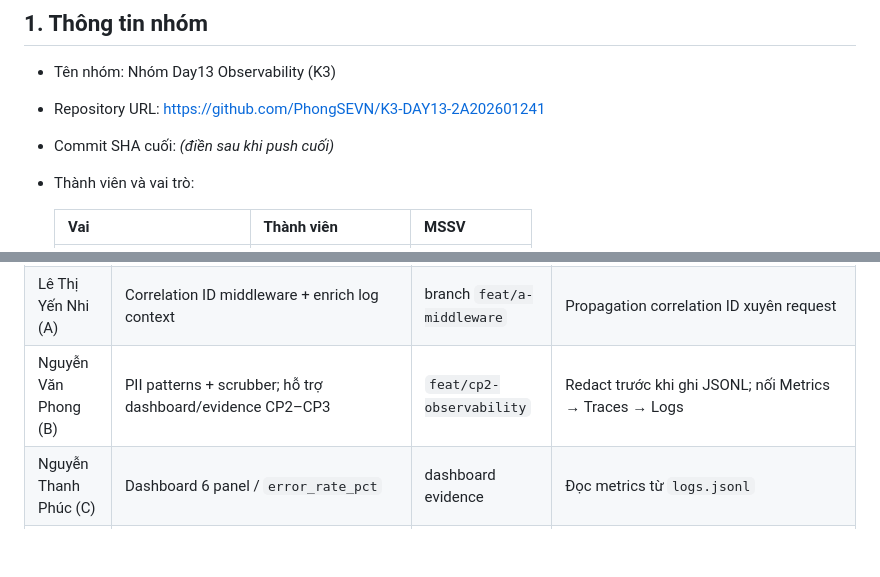
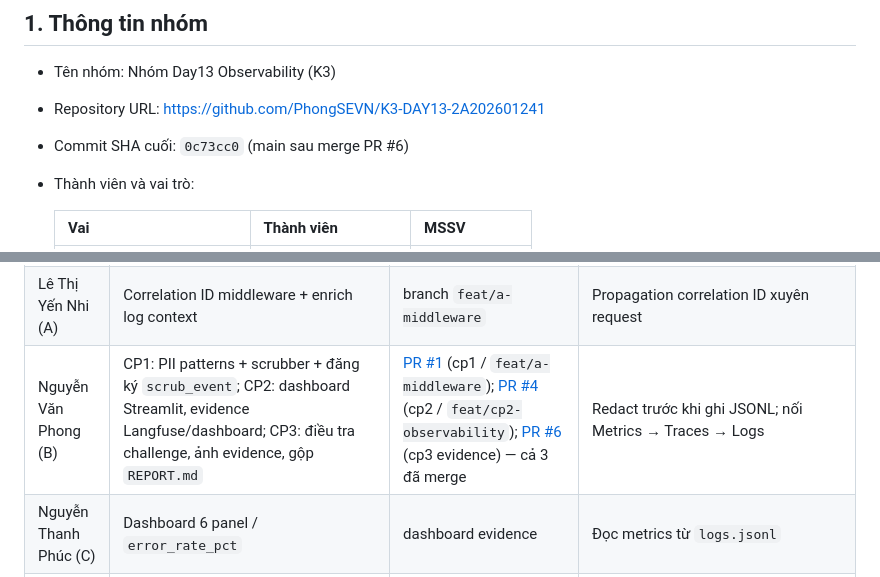
Before and after one commit to PhongSEVN/K3-DAY13-2A202601241, a Markdown page: submission/REPORT.md, 2 parts joined by grey strips. Drawn GitHub-style; blank space fills up the shorter version.

Commit message:
adding PR links and commit SHA to REPORT

```diff
--- a/submission/REPORT.md
+++ b/submission/REPORT.md
@@ -4,7 +4,7 @@
 
 - Tên nhóm: Nhóm Day13 Observability (K3)
 - Repository URL: https://github.com/PhongSEVN/K3-DAY13-2A202601241
-- Commit SHA cuối: _(điền sau khi push cuối)_
+- Commit SHA cuối: `0c73cc0` (main sau merge PR #6)
 - Thành viên và vai trò:
 
   | Vai | Thành viên | MSSV |
@@ -121,6 +121,6 @@ Bằng chứng đầy đủ: [evidence/cp3-metrics-before-after.txt](evidence/cp
 |---|---|---|---|
 | Phạm Khánh Linh (E) | Setup + baseline CP0; tách span `rag-retrieve`/`llm-generate` và log latency theo bước; sửa lỗi mất trace do `LANGFUSE_TIMEOUT`; A/B prompt v1/v2; promote + rollback label `production`; chạy và điều tra challenge CP3; tổng hợp `REPORT.md` + evidence | PR `linh` | `tracing_enabled: true` chỉ nghĩa là có key, không đảm bảo trace đã lên được server — phải kiểm chứng bằng API. Một span duy nhất cho cả request là vô dụng khi debug. `time.sleep()` trong `async def` block cả event loop và khuếch đại sự cố theo số request đồng thời. |
 | Lê Thị Yến Nhi (A) | Correlation ID middleware + enrich log context | branch `feat/a-middleware` | Propagation correlation ID xuyên request |
-| Nguyễn Văn Phong (B) | PII patterns + scrubber; hỗ trợ dashboard/evidence CP2–CP3 | `feat/cp2-observability` | Redact trước khi ghi JSONL; nối Metrics → Traces → Logs |
+| Nguyễn Văn Phong (B) | CP1: PII patterns + scrubber + đăng ký `scrub_event`; CP2: dashboard Streamlit, evidence Langfuse/dashboard; CP3: điều tra challenge, ảnh evidence, gộp `REPORT.md` | [PR #1](https://github.com/PhongSEVN/K3-DAY13-2A202601241/pull/1) (cp1 / `feat/a-middleware`); [PR #4](https://github.com/PhongSEVN/K3-DAY13-2A202601241/pull/4) (cp2 / `feat/cp2-observability`); [PR #6](https://github.com/PhongSEVN/K3-DAY13-2A202601241/pull/6) (cp3 evidence) — cả 3 đã merge | Redact trước khi ghi JSONL; nối Metrics → Traces → Logs |
 | Nguyễn Thanh Phúc (C) | Dashboard 6 panel / `error_rate_pct` | dashboard evidence | Đọc metrics từ `logs.jsonl` |
 | Vũ Huy Hoàng (D) | SLO, 3 alerts, runbook | PR `feat/d-slo-alerts` | Alert symptom-based theo SLO |
```
